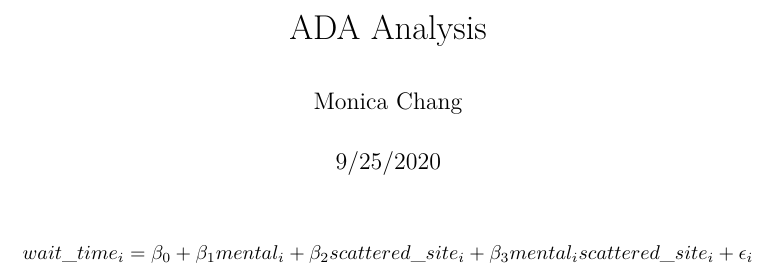
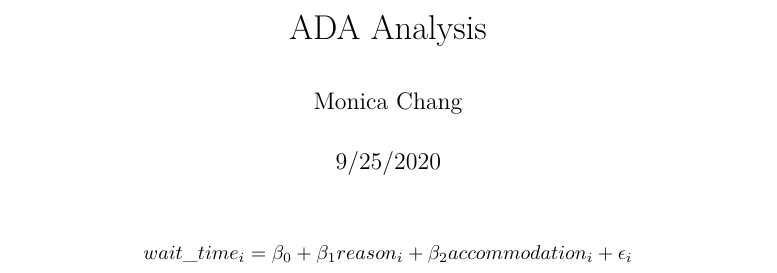
Before and after one commit to monica-chang/Garcia-vs-DHCD, an R Markdown document (gather.Rmd): part of the page, cut so that both start at the same text. Rendered offline with R 4.5, knitr and Pandoc, then LaTeX, with nearby package versions; the code chunks are not run, so their results and figures are left out.

Commit message:
edited model

````diff
--- a/gather.Rmd
+++ b/gather.Rmd
@@ -680,7 +680,7 @@ create_kaplan_meier(interesting_approved_adas)
 create_kaplan_meier(supplemented_interesting_ada_transfers)
 ```
 
-$$ wait\_time_i = \beta_0 + \beta_1 mental_i + \beta_2 scattered\_site_i + \beta_3 mental_i scattered\_site_i + \epsilon_i $$
+$$ wait\_time_i = \beta_0 + \beta_1 reason_i + \beta_2 accommodation_i + \epsilon_i $$
 ```{r model}
 
 # Data tab
````
Also changed, not shown: shiny/data/fit_obj_stat.rds.
